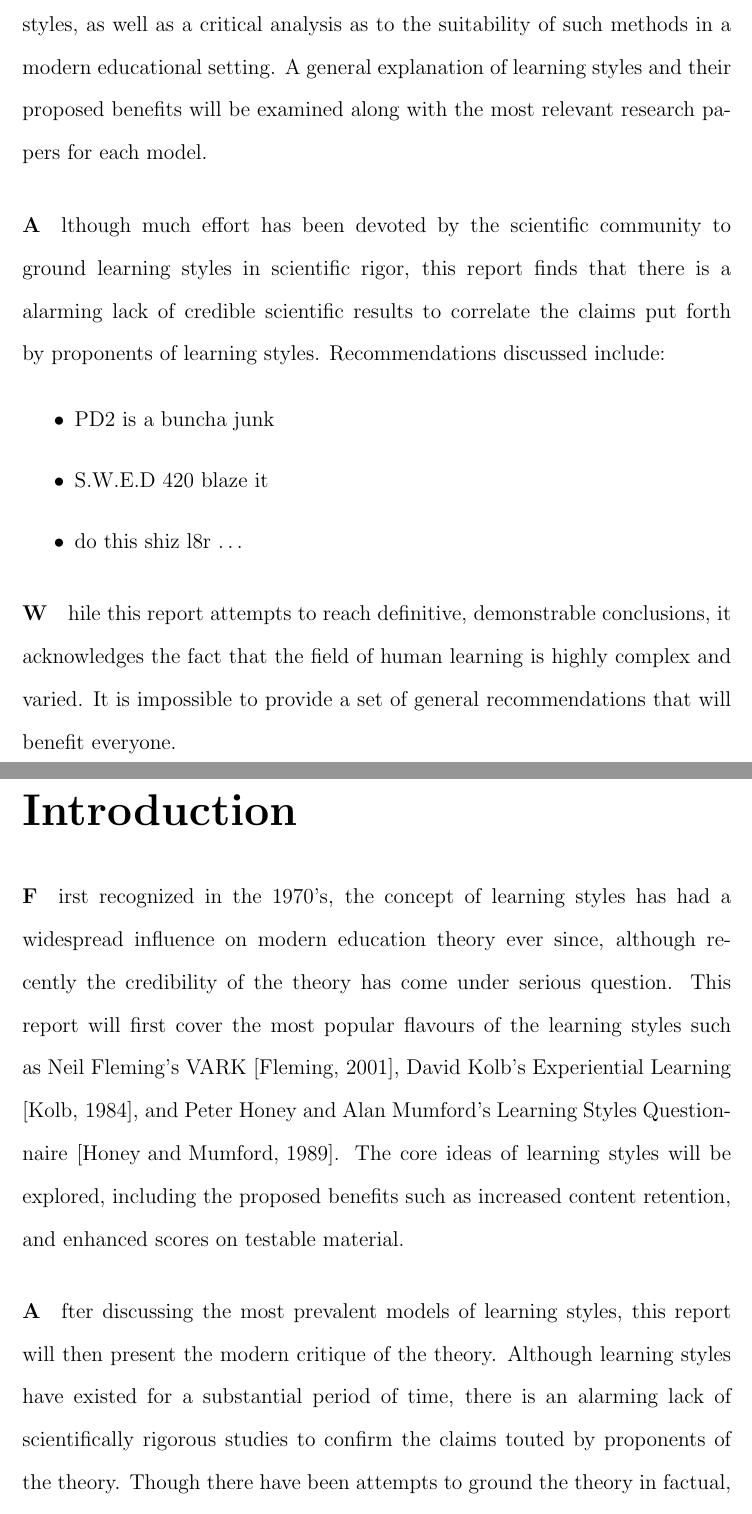
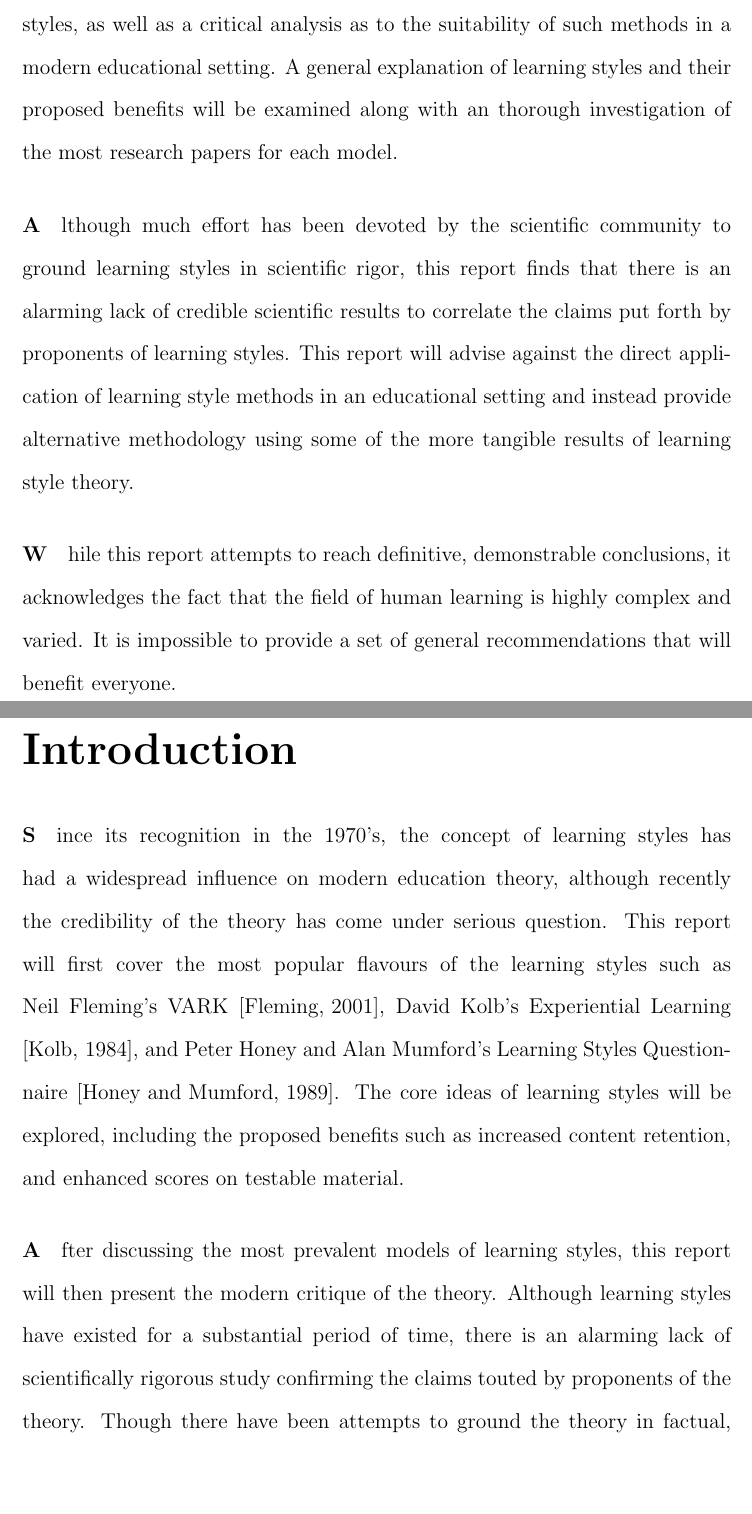
Before and after one commit to crdueck/PD2, a LaTeX thesis (ass2/report.tex): two parts of pages 4 and 5 of 15, joined at a grey line, cut so that both start at the same text, the shorter picture padded with empty space. Compiled offline with pdfLaTeX.

Commit message:
one more push

```diff
--- a/ass2/report.tex
+++ b/ass2/report.tex
@@ -83,19 +83,16 @@
 a comprehensive overview of some of the most popular models of the theory of
 learning styles, as well as a critical analysis as to the suitability of such
 methods in a modern educational setting. A general explanation of learning
-styles and their proposed benefits will be examined along with the most relevant
-research papers for each model.
+styles and their proposed benefits will be examined along with an thorough
+investigation of the most research papers for each model.
 
 \paragraph Although much effort has been devoted by the scientific community to
-ground learning styles in scientific rigor, this report finds that there is a
+ground learning styles in scientific rigor, this report finds that there is an
 alarming lack of credible scientific results to correlate the claims put forth
-by proponents of learning styles. Recommendations discussed include:
-
-\begin{itemize}
-    \item{PD2 is a buncha junk}
-    \item{S.W.E.D 420 blaze it}
-    \item{do this shiz l8r $\dots$}
-\end{itemize}
+by proponents of learning styles. This report will advise against the direct
+application of learning style methods in an educational setting and instead
+provide alternative methodology using some of the more tangible results of
+learning style theory.
 
 \paragraph While this report attempts to reach definitive, demonstrable
 conclusions, it acknowledges the fact that the field of human learning is highly
@@ -108,20 +105,24 @@ that will benefit everyone.
 \setcounter{chapter}{1}
 \pagenumbering{arabic}
 
-\paragraph First recognized in the 1970's, the concept of learning styles has
-had a widespread influence on modern education theory ever since, although
-recently the credibility of the theory has come under serious question. This
-report will first cover the most popular flavours of the learning styles such as
-Neil Fleming's VARK \cite{fleming2001teaching}, David Kolb's Experiential
-Learning \cite{kolb1984experiential}, and Peter Honey and Alan Mumford's
-Learning Styles Questionnaire \cite{honey1989learning}. The core ideas of
-learning styles will be explored, including the proposed benefits such as
-increased content retention, and enhanced scores on testable material.
+\setlength{\emergencystretch}{3em}
+
+\paragraph Since its recognition in the 1970's, the concept of learning styles
+has had a widespread influence on modern education theory, although recently the
+credibility of the theory has come under serious question. This report will
+first cover the most popular flavours of the learning styles such as Neil
+Fleming's VARK \cite{fleming2001teaching}, David Kolb's Experiential Learning
+\cite{kolb1984experiential}, and Peter Honey and Alan Mumford's Learning Styles
+Questionnaire \cite{honey1989learning}.  The core ideas of learning styles will
+be explored, including the proposed benefits such as increased content
+retention, and enhanced scores on testable material.
+
+\setlength{\emergencystretch}{0em}
 
 \paragraph After discussing the most prevalent models of learning styles, this
 report will then present the modern critique of the theory. Although learning
 styles have existed for a substantial period of time, there is an alarming lack
-of scientifically rigorous studies to confirm the claims touted by proponents of
+of scientifically rigorous study confirming the claims touted by proponents of
 the theory. Though there have been attempts to ground the theory in factual,
 reproducible experimentation, none have provided a satisfyingly conclusive
 answer to the question of whether the application of learning style based theory
```
Also changed, not shown: ass2/report.tex (37 more changed lines).
